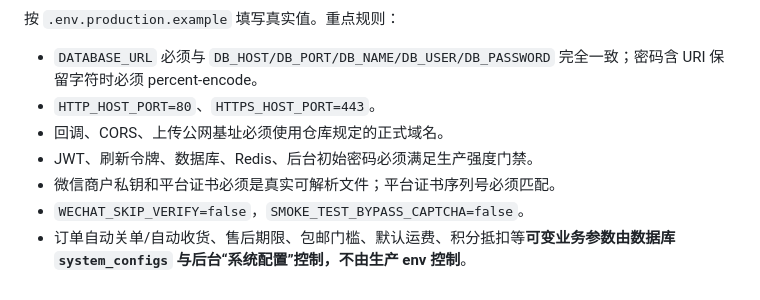
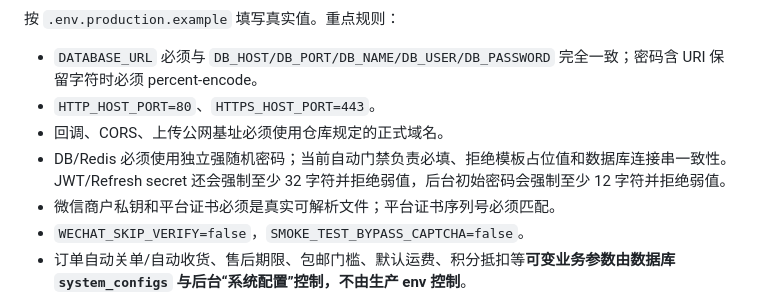
Before and after one commit to kHuner9712/xiyunxiaochengxu, a Markdown page: docs/DEPLOYMENT_RUNBOOK.md, the part around the change. Rendered like a GitHub page.

Commit message:
docs: state production secret enforcement accurately

```diff
--- a/docs/DEPLOYMENT_RUNBOOK.md
+++ b/docs/DEPLOYMENT_RUNBOOK.md
@@ -29,7 +29,7 @@ chmod 600 .env.production
 - `DATABASE_URL` 必须与 `DB_HOST/DB_PORT/DB_NAME/DB_USER/DB_PASSWORD` 完全一致；密码含 URI 保留字符时必须 percent-encode。
 - `HTTP_HOST_PORT=80`、`HTTPS_HOST_PORT=443`。
 - 回调、CORS、上传公网基址必须使用仓库规定的正式域名。
-- JWT、刷新令牌、数据库、Redis、后台初始密码必须满足生产强度门禁。
+- DB/Redis 必须使用独立强随机密码；当前自动门禁负责必填、拒绝模板占位值和数据库连接串一致性。JWT/Refresh secret 还会强制至少 32 字符并拒绝弱值，后台初始密码会强制至少 12 字符并拒绝弱值。
 - 微信商户私钥和平台证书必须是真实可解析文件；平台证书序列号必须匹配。
 - `WECHAT_SKIP_VERIFY=false`，`SMOKE_TEST_BYPASS_CAPTCHA=false`。
 - 订单自动关单/自动收货、售后期限、包邮门槛、默认运费、积分抵扣等**可变业务参数由数据库 `system_configs` 与后台“系统配置”控制，不由生产 env 控制**。
```
